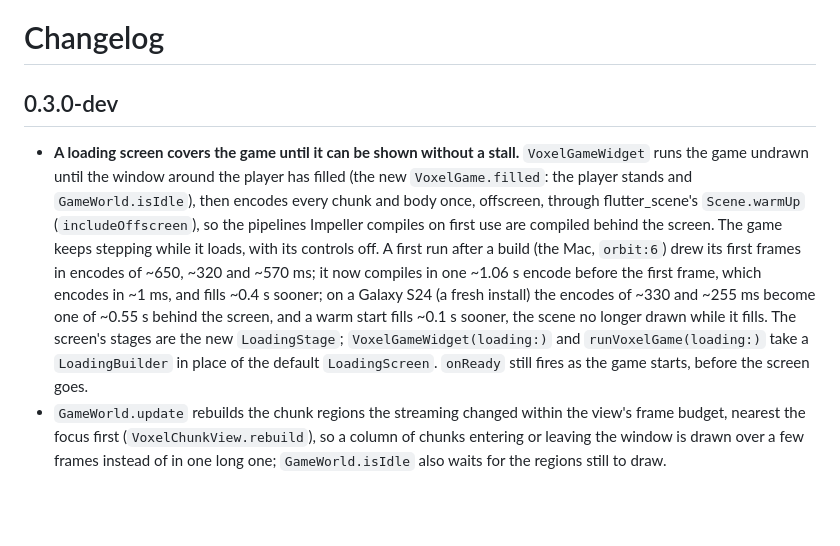
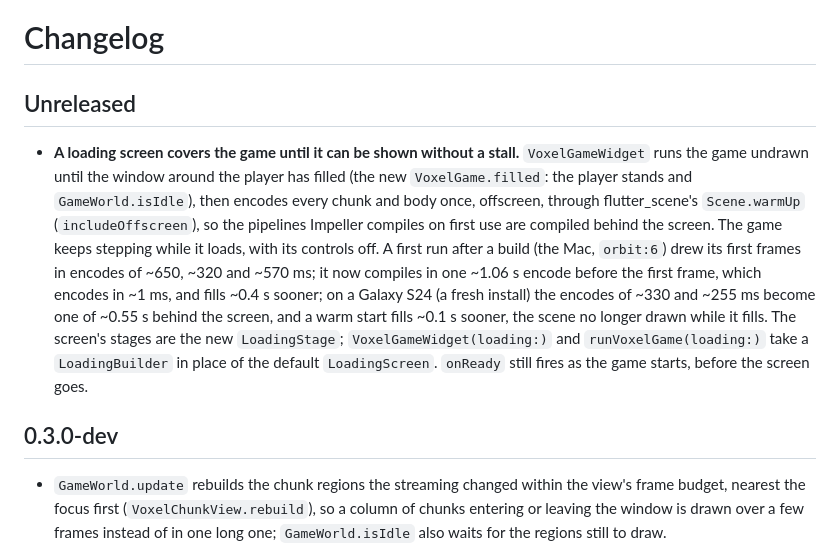
Before and after one commit to fluttely/voxel_game, a Markdown page: packages/voxel_game/CHANGELOG.md, the part around the change. Drawn GitHub-style; blank space fills up the shorter version.

```diff
--- a/packages/voxel_game/CHANGELOG.md
+++ b/packages/voxel_game/CHANGELOG.md
@@ -1,6 +1,6 @@
 # Changelog
 
-## 0.3.0-dev
+## Unreleased
 
 - **A loading screen covers the game until it can be shown without a stall.**
   `VoxelGameWidget` runs the game undrawn until the window around the player has filled
@@ -16,6 +16,9 @@
   `LoadingStage`; `VoxelGameWidget(loading:)` and `runVoxelGame(loading:)` take a
   `LoadingBuilder` in place of the default `LoadingScreen`. `onReady` still fires as the
   game starts, before the screen goes.
+
+## 0.3.0-dev
+
 - `GameWorld.update` rebuilds the chunk regions the streaming changed within the view's
   frame budget, nearest the focus first (`VoxelChunkView.rebuild`), so a column of chunks
   entering or leaving the window is drawn over a few frames instead of in one long one;
```
Also changed, not shown: docs/VOXEL_PERF_PLAN_2026-09-25.md (+2 -3 lines).
